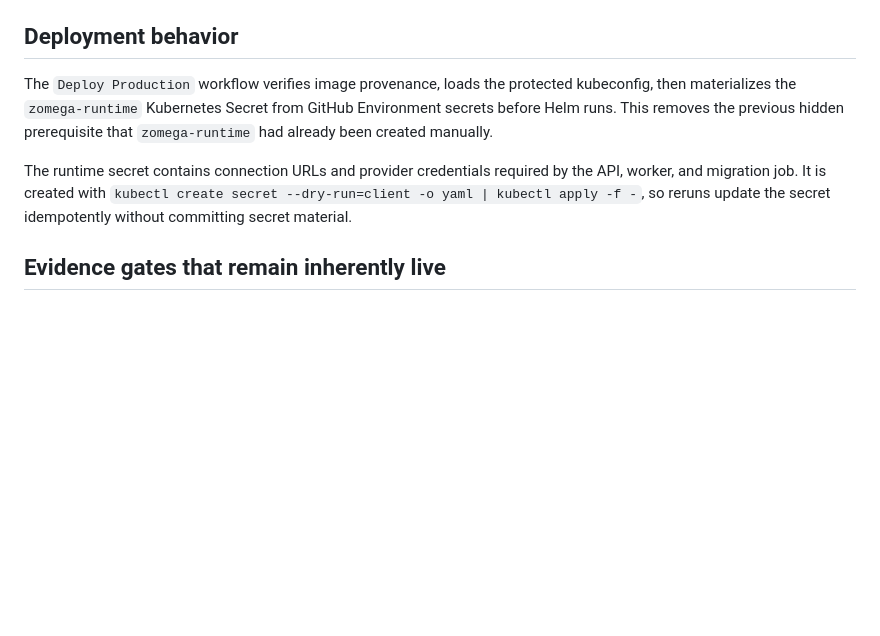
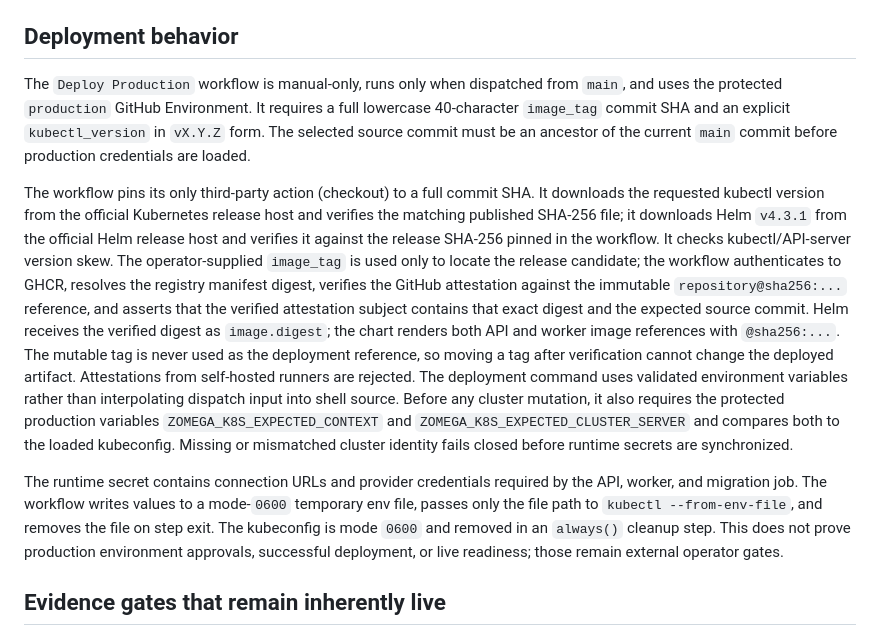
Before and after one commit to cvsz/zomega, a Markdown page: docs/PRODUCTION_OPERATOR_COMPLETION.md, the part around the change. Drawn GitHub-style; blank space fills up the shorter version.

Commit message:
fix(deploy): reconcile verified production workflow onto current main (5/5)

```diff
--- a/docs/PRODUCTION_OPERATOR_COMPLETION.md
+++ b/docs/PRODUCTION_OPERATOR_COMPLETION.md
@@ -38,9 +38,11 @@ Verification is fail-closed. It checks governance, repository security controls,
 
 ## Deployment behavior
 
-The `Deploy Production` workflow verifies image provenance, loads the protected kubeconfig, then materializes the `zomega-runtime` Kubernetes Secret from GitHub Environment secrets before Helm runs. This removes the previous hidden prerequisite that `zomega-runtime` had already been created manually.
+The `Deploy Production` workflow is manual-only, runs only when dispatched from `main`, and uses the protected `production` GitHub Environment. It requires a full lowercase 40-character `image_tag` commit SHA and an explicit `kubectl_version` in `vX.Y.Z` form. The selected source commit must be an ancestor of the current `main` commit before production credentials are loaded.
 
-The runtime secret contains connection URLs and provider credentials required by the API, worker, and migration job. It is created with `kubectl create secret --dry-run=client -o yaml | kubectl apply -f -`, so reruns update the secret idempotently without committing secret material.
+The workflow pins its only third-party action (checkout) to a full commit SHA. It downloads the requested kubectl version from the official Kubernetes release host and verifies the matching published SHA-256 file; it downloads Helm `v4.3.1` from the official Helm release host and verifies it against the release SHA-256 pinned in the workflow. It checks kubectl/API-server version skew. The operator-supplied `image_tag` is used only to locate the release candidate; the workflow authenticates to GHCR, resolves the registry manifest digest, verifies the GitHub attestation against the immutable `repository@sha256:...` reference, and asserts that the verified attestation subject contains that exact digest and the expected source commit. Helm receives the verified digest as `image.digest`; the chart renders both API and worker image references with `@sha256:...`. The mutable tag is never used as the deployment reference, so moving a tag after verification cannot change the deployed artifact. Attestations from self-hosted runners are rejected. The deployment command uses validated environment variables rather than interpolating dispatch input into shell source. Before any cluster mutation, it also requires the protected production variables `ZOMEGA_K8S_EXPECTED_CONTEXT` and `ZOMEGA_K8S_EXPECTED_CLUSTER_SERVER` and compares both to the loaded kubeconfig. Missing or mismatched cluster identity fails closed before runtime secrets are synchronized.
+
+The runtime secret contains connection URLs and provider credentials required by the API, worker, and migration job. The workflow writes values to a mode-`0600` temporary env file, passes only the file path to `kubectl --from-env-file`, and removes the file on step exit. The kubeconfig is mode `0600` and removed in an `always()` cleanup step. This does not prove production environment approvals, successful deployment, or live readiness; those remain external operator gates.
 
 ## Evidence gates that remain inherently live
 
```
